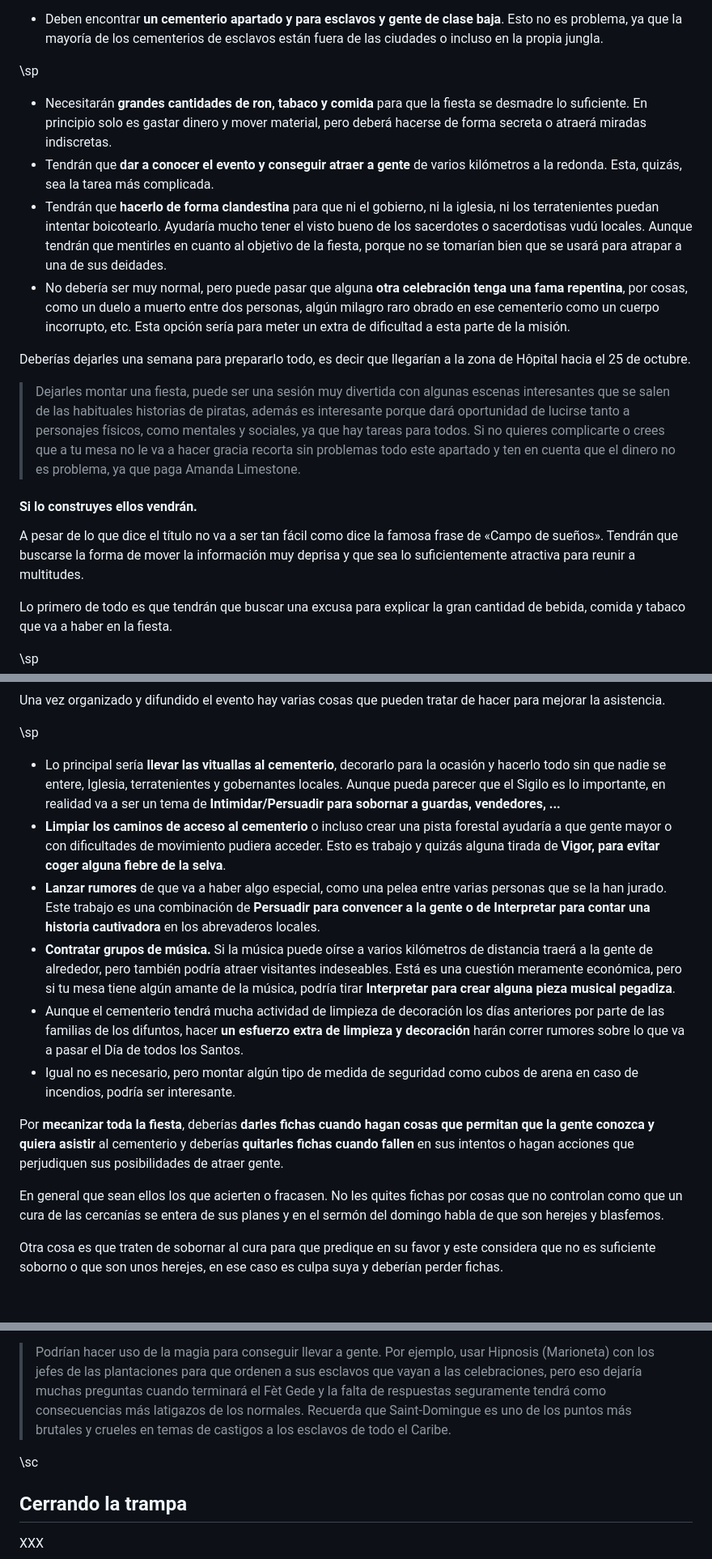
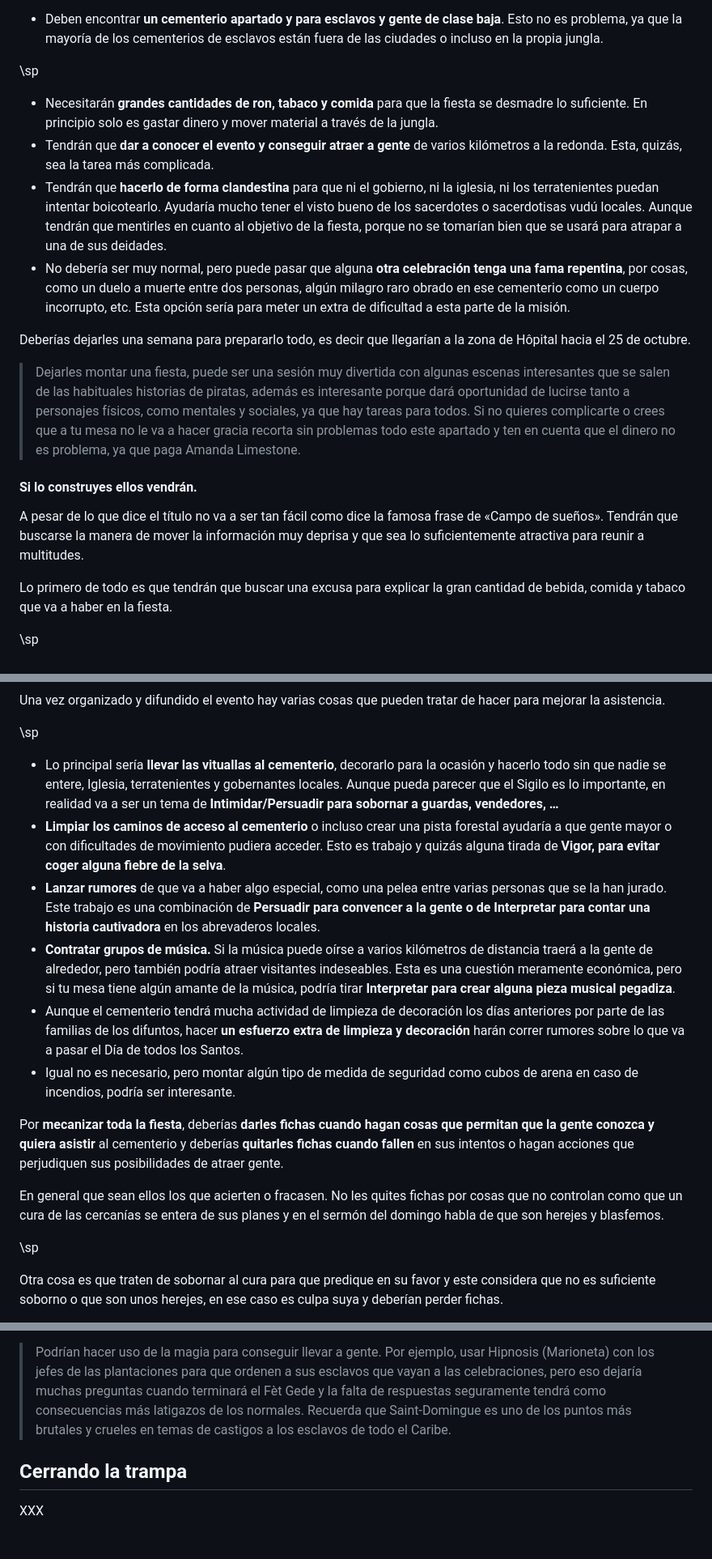
Before and after one commit to gwannon/ArrrCthulhu, a Markdown page: 12CometaCapturaAvatar.md, 3 parts joined by grey strips. Shown at 81% size. GitHub-like rendering; blank space fills up the shorter version.

```diff
--- a/12CometaCapturaAvatar.md
+++ b/12CometaCapturaAvatar.md
@@ -26,10 +26,10 @@ Lo más lógico es que de alguna manera puedan montar una tremenda fiesta en alg
 
 \sp
 
-* Necesitarán **grandes cantidades de ron, tabaco y comida** para que la fiesta se desmadre lo suficiente. En principio solo es gastar dinero y mover material, pero deberá hacerse de forma secreta o atraerá miradas indiscretas.
+* Necesitarán **grandes cantidades de ron, tabaco y comida** para que la fiesta se desmadre lo suficiente. En principio solo es gastar dinero y mover material a través de la jungla.
 * Tendrán que **dar a conocer el evento y conseguir atraer a gente** de varios kilómetros a la redonda. Esta, quizás, sea la tarea más complicada.
 * Tendrán que **hacerlo de forma clandestina** para que ni el gobierno, ni la iglesia, ni los terratenientes puedan intentar boicotearlo. Ayudaría mucho tener el visto bueno de los sacerdotes o sacerdotisas vudú locales. Aunque tendrán que mentirles en cuanto al objetivo de la fiesta, porque no se tomarían bien que se usará para atrapar a una de sus deidades.
-* No debería ser muy normal, pero puede pasar que alguna **otra celebración tenga una fama repentina**, por cosas, como un duelo a muerto entre dos personas, algún milagro raro obrado en ese cementerio como un cuerpo incorrupto, etc. Esta opción sería para meter un extra de dificultad a esta parte de la misión.
+* No debería ser muy normal, pero puede pasar que alguna **otra celebración tenga una fama repentina**, por cosas, como un duelo a muerte entre dos personas, algún milagro raro obrado en ese cementerio como un cuerpo incorrupto, etc. Esta opción sería para meter un extra de dificultad a esta parte de la misión.
 
 Deberías dejarles una semana para prepararlo todo, es decir que llegarían a la zona de Hôpital hacia el 25 de octubre.
 
@@ -37,7 +37,7 @@ Deberías dejarles una semana para prepararlo todo, es decir que llegarían a la
 
 #### Si lo construyes ellos vendrán.
 
-A pesar de lo que dice el título no va a ser tan fácil como dice la famosa frase de «Campo de sueños». Tendrán que buscarse la forma de mover la información muy deprisa y que sea lo suficientemente atractiva para reunir a multitudes.
+A pesar de lo que dice el título no va a ser tan fácil como dice la famosa frase de «Campo de sueños». Tendrán que buscarse la manera de mover la información muy deprisa y que sea lo suficientemente atractiva para reunir a multitudes.
 
 Lo primero de todo es que tendrán que buscar una excusa para explicar la gran cantidad de bebida, comida y tabaco que va a haber en la fiesta.
 
@@ -57,10 +57,10 @@ Una vez organizado y difundido el evento hay varias cosas que pueden tratar de h
 
 \sp
 
-* Lo principal sería **llevar las vituallas al cementerio**, decorarlo para la ocasión y hacerlo todo sin que nadie se entere, Iglesia, terratenientes y gobernantes locales. Aunque pueda parecer que el Sigilo es lo importante, en realidad va a ser un tema de **Intimidar/Persuadir para sobornar a guardas, vendedores, ...**
+* Lo principal sería **llevar las vituallas al cementerio**, decorarlo para la ocasión y hacerlo todo sin que nadie se entere, Iglesia, terratenientes y gobernantes locales. Aunque pueda parecer que el Sigilo es lo importante, en realidad va a ser un tema de **Intimidar/Persuadir para sobornar a guardas, vendedores, …**
 * **Limpiar los caminos de acceso al cementerio** o incluso crear una pista forestal ayudaría a que gente mayor o con dificultades de movimiento pudiera acceder. Esto es trabajo y quizás alguna tirada de **Vigor, para evitar coger alguna fiebre de la selva**.
 * **Lanzar rumores** de que va a haber algo especial, como una pelea entre varias personas que se la han jurado. Este trabajo es una combinación de **Persuadir para convencer a la gente o de Interpretar para contar una historia cautivadora** en los abrevaderos locales.
-* **Contratar grupos de música.** Si la música puede oírse a varios kilómetros de distancia traerá a la gente de alrededor, pero también podría atraer visitantes indeseables. Está es una cuestión meramente económica, pero si tu mesa tiene algún amante de la música, podría tirar **Interpretar para crear alguna pieza musical pegadiza**.
+* **Contratar grupos de música.** Si la música puede oírse a varios kilómetros de distancia traerá a la gente de alrededor, pero también podría atraer visitantes indeseables. Esta es una cuestión meramente económica, pero si tu mesa tiene algún amante de la música, podría tirar **Interpretar para crear alguna pieza musical pegadiza**.
 * Aunque el cementerio tendrá mucha actividad de limpieza de decoración los días anteriores por parte de las familias de los difuntos, hacer **un esfuerzo extra de limpieza y decoración** harán correr rumores sobre lo que va a pasar el Día de todos los Santos.
 * Igual no es necesario, pero montar algún tipo de medida de seguridad como cubos de arena en caso de incendios, podría ser interesante.
 
@@ -69,6 +69,7 @@ Por **mecanizar toda la fiesta**, deberías **darles fichas cuando hagan cosas q
 
 En general que sean ellos los que acierten o fracasen. No les quites fichas por cosas que no controlan como que un cura de las cercanías se entera de sus planes y en el sermón del domingo habla de que son herejes y blasfemos.
 
+\sp
 
 Otra cosa es que traten de sobornar al cura para que predique en su favor y este considera que no es suficiente soborno o que son unos herejes, en ese caso es culpa suya y deberían perder fichas.
 
@@ -80,8 +81,6 @@ Las ideas que tengan **no tienen problema de dinero, pero si de tiempo y de disp
 
 > Podrían hacer uso de la magia para conseguir llevar a gente. Por ejemplo, usar Hipnosis (Marioneta) con los jefes de las plantaciones para que ordenen a sus esclavos que vayan a las celebraciones, pero eso dejaría muchas preguntas cuando terminará el Fèt Gede y la falta de respuestas seguramente tendrá como consecuencias más latigazos de los normales. Recuerda que Saint-Domingue es uno de los puntos más brutales y crueles en temas de castigos a los esclavos de todo el Caribe.
 
-\sc
-
 ## Cerrando la trampa
 
 XXX
```
Also changed, not shown: 10Aventuras.md (+1 -1 lines), 12Cometa.md (+5 -3 lines), images/nyarlathotep.jpg (added), 1 other file.
